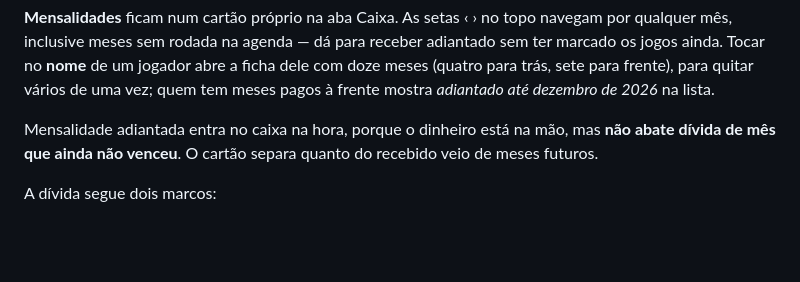
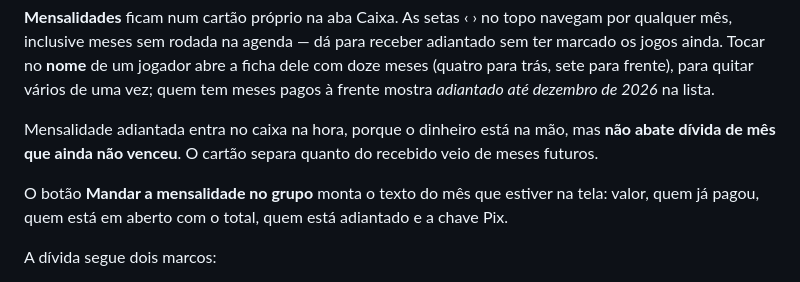
Before and after one commit to viniverk/discipulosunited, a Markdown page: Readme.md, the part around the change. Drawn GitHub-style; blank space fills up the shorter version.

```diff
--- a/Readme.md
+++ b/Readme.md
@@ -173,6 +173,8 @@ O fixo que pagou a mensalidade está coberto em todas as rodadas do mês — na
 
 Mensalidade adiantada entra no caixa na hora, porque o dinheiro está na mão, mas **não abate dívida de mês que ainda não venceu**. O cartão separa quanto do recebido veio de meses futuros.
 
+O botão **Mandar a mensalidade no grupo** monta o texto do mês que estiver na tela: valor, quem já pagou, quem está em aberto com o total, quem está adiantado e a chave Pix.
+
 A dívida segue dois marcos:
 
 - **depois do 1º jogo do mês** → a mensalidade entra como *a vencer*, e todo fixo em aberto aparece em Quem está devendo
```
